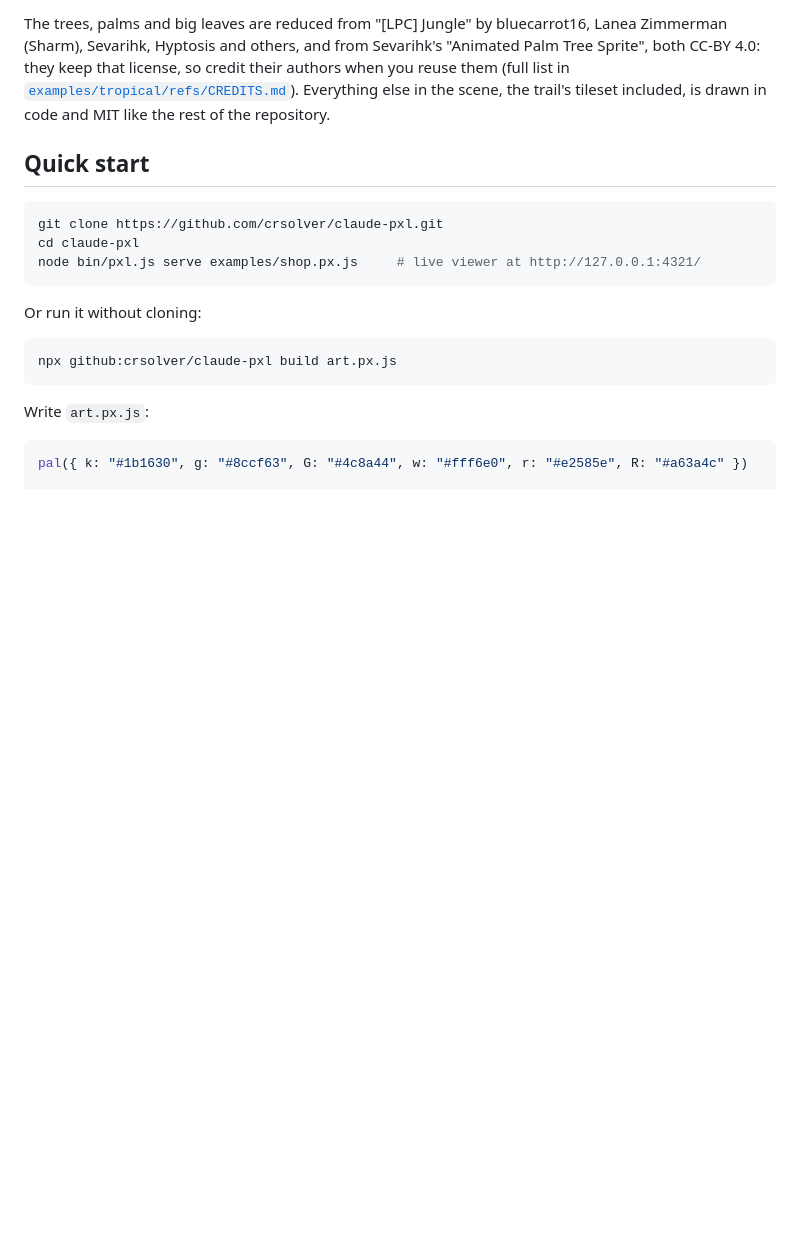
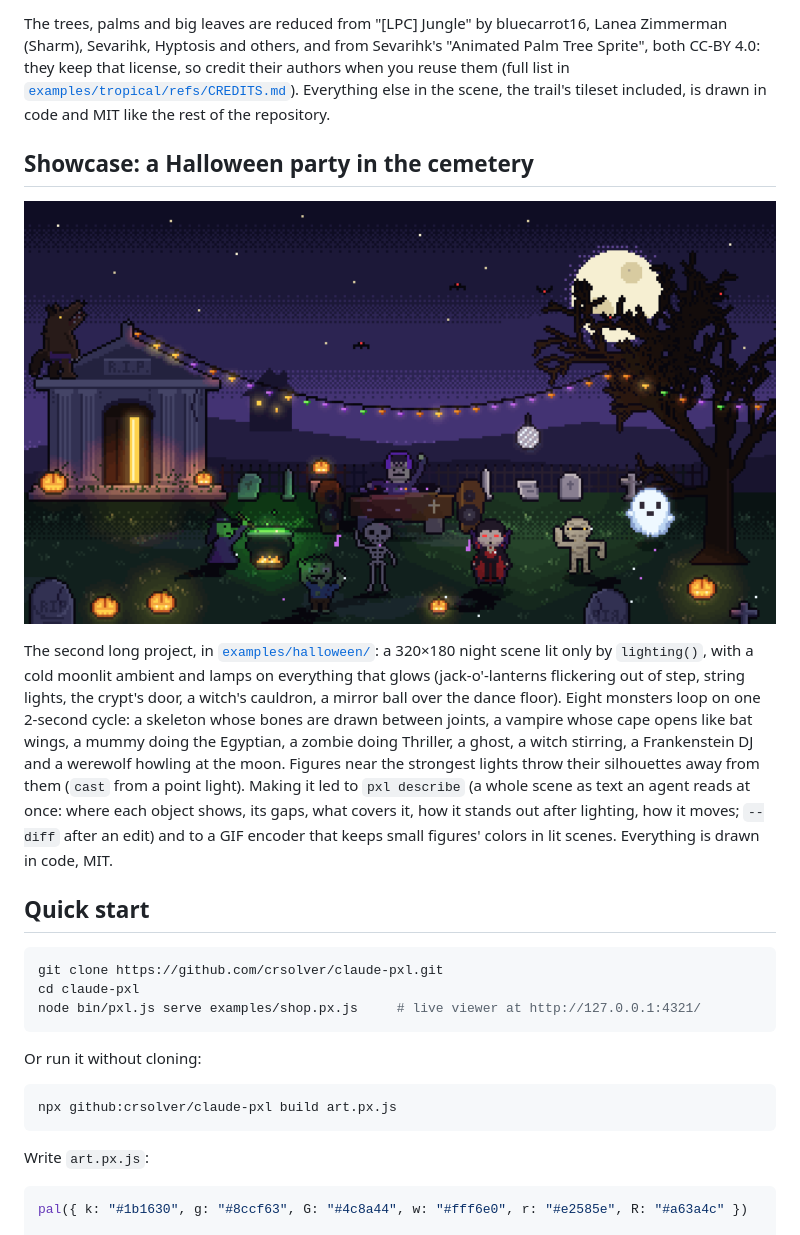
Before and after one commit to Legerdo/claude-pxl, a Markdown page: README.md, the part around the change. GitHub-like rendering; pictures changed too: docs/gallery/halloween_party.gif (added); blank space fills up the shorter version.

```diff
--- a/README.md
+++ b/README.md
@@ -44,6 +44,23 @@ The trees, palms and big leaves are reduced from "[LPC] Jungle" by bluecarrot16,
 CC-BY 4.0: they keep that license, so credit their authors when you reuse them (full list in
 [`examples/tropical/refs/CREDITS.md`](examples/tropical/refs/CREDITS.md)). Everything else in the
 scene, the trail's tileset included, is drawn in code and MIT like the rest of the repository.
+
+## Showcase: a Halloween party in the cemetery
+
+<p>
+  <img src="docs/gallery/halloween_party.gif" width="100%" alt="Animated Halloween party at night in a cemetery: a full moon behind a dead tree, a crypt with its door glowing and a werewolf howling on its roof, string lights and a mirror ball, a Frankenstein DJ at a coffin booth between coffin speakers, a witch stirring a cauldron, and a skeleton, a vampire, a mummy, a zombie and a ghost dancing among graves and jack-o'-lanterns">
+</p>
+
+The second long project, in [`examples/halloween/`](examples/halloween): a 320×180 night scene lit
+only by `lighting()`, with a cold moonlit ambient and lamps on everything that glows (jack-o'-lanterns
+flickering out of step, string lights, the crypt's door, a witch's cauldron, a mirror ball over the
+dance floor). Eight monsters loop on one 2-second cycle: a skeleton whose bones are drawn between
+joints, a vampire whose cape opens like bat wings, a mummy doing the Egyptian, a zombie doing
+Thriller, a ghost, a witch stirring, a Frankenstein DJ and a werewolf howling at the moon. Figures
+near the strongest lights throw their silhouettes away from them (`cast` from a point light). Making
+it led to `pxl describe` (a whole scene as text an agent reads at once: where each object shows, its
+gaps, what covers it, how it stands out after lighting, how it moves; `--diff` after an edit) and
+to a GIF encoder that keeps small figures' colors in lit scenes. Everything is drawn in code, MIT.
 
 ## Quick start
 
```
Also changed, not shown: SKILL.md (+1 -0 lines), 6 other files.
